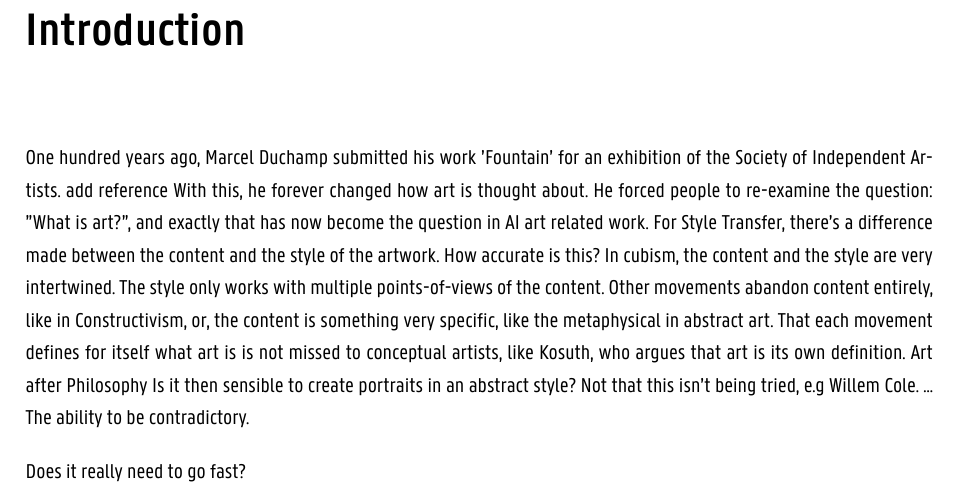
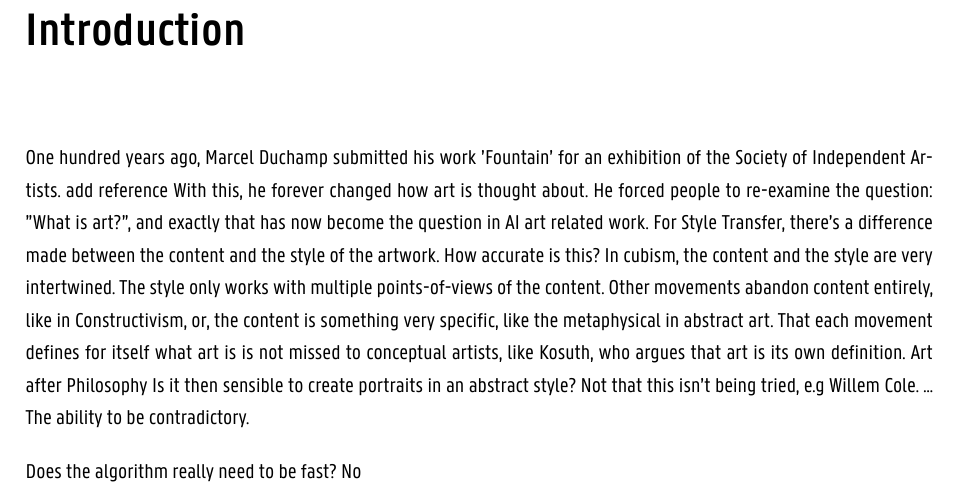
Before and after one commit to lLenn/GANs_Pose_Estimation_on_Art_Collection, a LaTeX thesis (paper/main.tex, which reads paper/chapters/Inleiding.tex): part of page 13 of 28, cut so that both start at the same text. Compiled offline with XeLaTeX.

Commit message:
Small update

```diff
--- a/paper/chapters/Inleiding.tex
+++ b/paper/chapters/Inleiding.tex
@@ -13,4 +13,4 @@ Is it then sensible to create portraits in an abstract style? Not that this isn'
 ...
 The ability to be contradictory.
 
-Does it really need to go fast?
+Does the algorithm really need to be fast? No
```
Also changed, not shown: paper/main.pdf.
